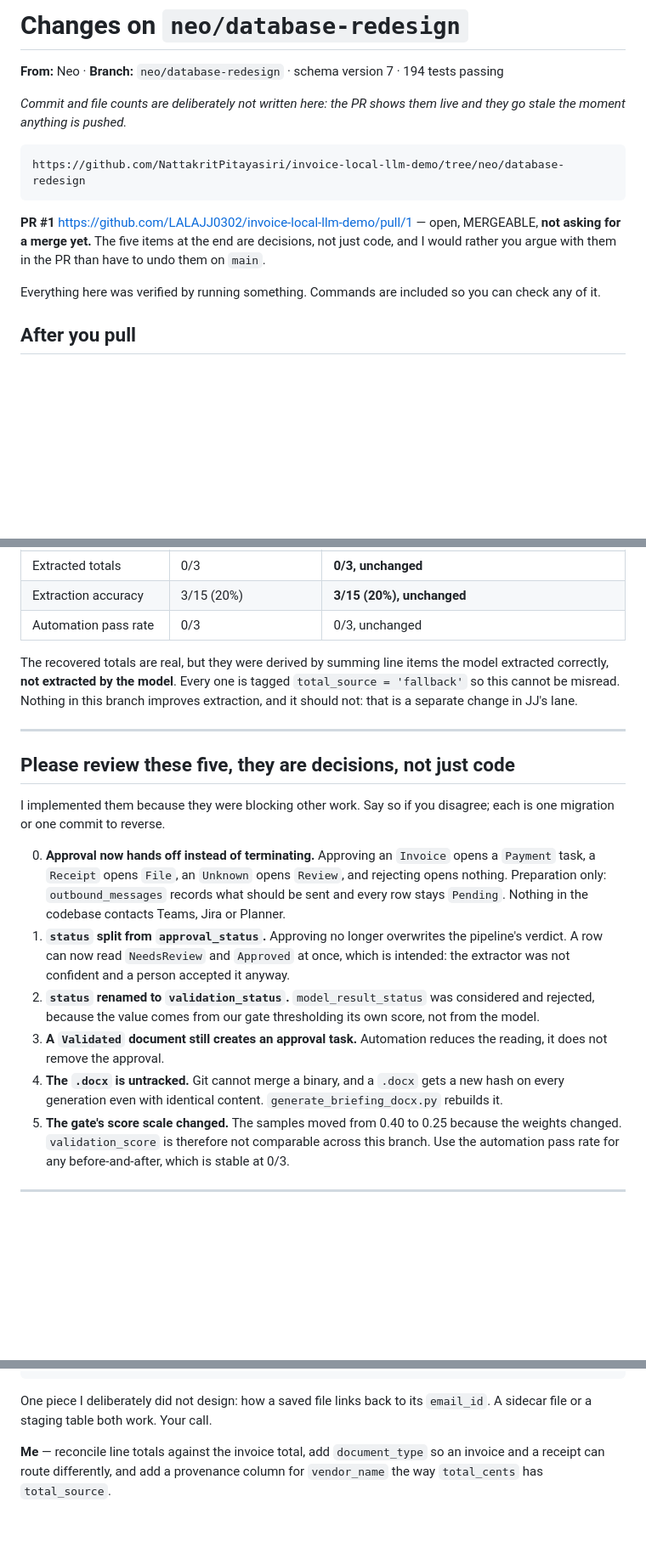
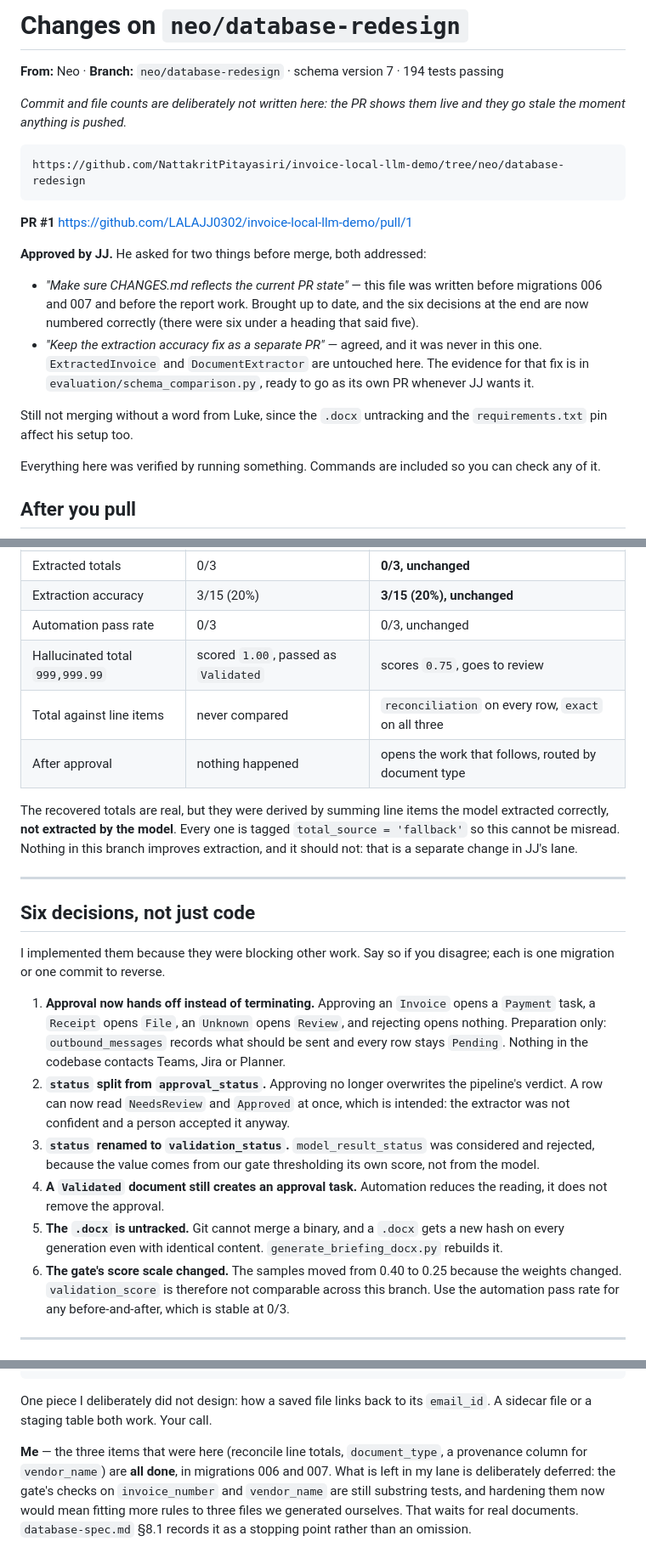
Before and after one commit to LALAJJ0302/invoice-local-llm-demo, a Markdown page: CHANGES.md, 3 parts joined by grey strips. Shown at 85% size. Drawn GitHub-style; blank space fills up the shorter version.

````diff
--- a/CHANGES.md
+++ b/CHANGES.md
@@ -9,9 +9,19 @@ the moment anything is pushed._
 https://github.com/NattakritPitayasiri/invoice-local-llm-demo/tree/neo/database-redesign
 ```
 
-**PR #1** https://github.com/LALAJJ0302/invoice-local-llm-demo/pull/1 — open, MERGEABLE,
-**not asking for a merge yet.** The five items at the end are decisions, not just code, and I would
-rather you argue with them in the PR than have to undo them on `main`.
+**PR #1** https://github.com/LALAJJ0302/invoice-local-llm-demo/pull/1
+
+**Approved by JJ.** He asked for two things before merge, both addressed:
+
+- *"Make sure CHANGES.md reflects the current PR state"* — this file was written before migrations
+  006 and 007 and before the report work. Brought up to date, and the six decisions at the end are
+  now numbered correctly (there were six under a heading that said five).
+- *"Keep the extraction accuracy fix as a separate PR"* — agreed, and it was never in this one.
+  `ExtractedInvoice` and `DocumentExtractor` are untouched here. The evidence for that fix is in
+  `evaluation/schema_comparison.py`, ready to go as its own PR whenever JJ wants it.
+
+Still not merging without a word from Luke, since the `.docx` untracking and the `requirements.txt`
+pin affect his setup too.
 
 Everything here was verified by running something. Commands are included so you can check any of it.
 
@@ -139,6 +159,9 @@ Reads `invoices`, prints cents as money, shows `total_source` so a derived total
 | Extracted totals | 0/3 | **0/3, unchanged** |
 | Extraction accuracy | 3/15 (20%) | **3/15 (20%), unchanged** |
 | Automation pass rate | 0/3 | 0/3, unchanged |
+| Hallucinated total `999,999.99` | scored `1.00`, passed as `Validated` | scores `0.75`, goes to review |
+| Total against line items | never compared | `reconciliation` on every row, `exact` on all three |
+| After approval | nothing happened | opens the work that follows, routed by document type |
 
 The recovered totals are real, but they were derived by summing line items the model extracted
 correctly, **not extracted by the model**. Every one is tagged `total_source = 'fallback'` so this
@@ -147,25 +170,25 @@ separate change in JJ's lane.
 
 ---
 
-## Please review these five, they are decisions, not just code
+## Six decisions, not just code
 
 I implemented them because they were blocking other work. Say so if you disagree; each is one
 migration or one commit to reverse.
 
-0. **Approval now hands off instead of terminating.** Approving an `Invoice` opens a `Payment`
+1. **Approval now hands off instead of terminating.** Approving an `Invoice` opens a `Payment`
    task, a `Receipt` opens `File`, an `Unknown` opens `Review`, and rejecting opens nothing.
    Preparation only: `outbound_messages` records what should be sent and every row stays `Pending`.
    Nothing in the codebase contacts Teams, Jira or Planner.
-1. **`status` split from `approval_status`.** Approving no longer overwrites the pipeline's verdict.
+2. **`status` split from `approval_status`.** Approving no longer overwrites the pipeline's verdict.
    A row can now read `NeedsReview` and `Approved` at once, which is intended: the extractor was not
    confident and a person accepted it anyway.
-2. **`status` renamed to `validation_status`.** `model_result_status` was considered and rejected,
+3. **`status` renamed to `validation_status`.** `model_result_status` was considered and rejected,
    because the value comes from our gate thresholding its own score, not from the model.
-3. **A `Validated` document still creates an approval task.** Automation reduces the reading, it
+4. **A `Validated` document still creates an approval task.** Automation reduces the reading, it
    does not remove the approval.
-4. **The `.docx` is untracked.** Git cannot merge a binary, and a `.docx` gets a new hash on every
+5. **The `.docx` is untracked.** Git cannot merge a binary, and a `.docx` gets a new hash on every
    generation even with identical content. `generate_briefing_docx.py` rebuilds it.
-5. **The gate's score scale changed.** The samples moved from 0.40 to 0.25 because the weights
+6. **The gate's score scale changed.** The samples moved from 0.40 to 0.25 because the weights
    changed. `validation_score` is therefore not comparable across this branch. Use the automation
    pass rate for any before-and-after, which is stable at 0/3.
 
@@ -198,6 +221,9 @@ if result["already_seen"]:
 One piece I deliberately did not design: how a saved file links back to its `email_id`. A sidecar
 file or a staging table both work. Your call.
 
-**Me** — reconcile line totals against the invoice total, add `document_type` so an invoice and a
-receipt can route differently, and add a provenance column for `vendor_name` the way `total_cents`
-has `total_source`.
+**Me** — the three items that were here (reconcile line totals, `document_type`, a provenance column
+for `vendor_name`) are **all done**, in migrations 006 and 007. What is left in my lane is
+deliberately deferred: the gate's checks on `invoice_number` and `vendor_name` are still substring
+tests, and hardening them now would mean fitting more rules to three files we generated ourselves.
+That waits for real documents. `database-spec.md` §8.1 records it as a stopping point rather than an
+omission.
````
Also changed, not shown: other parts of CHANGES.md (+26 -16 lines).
